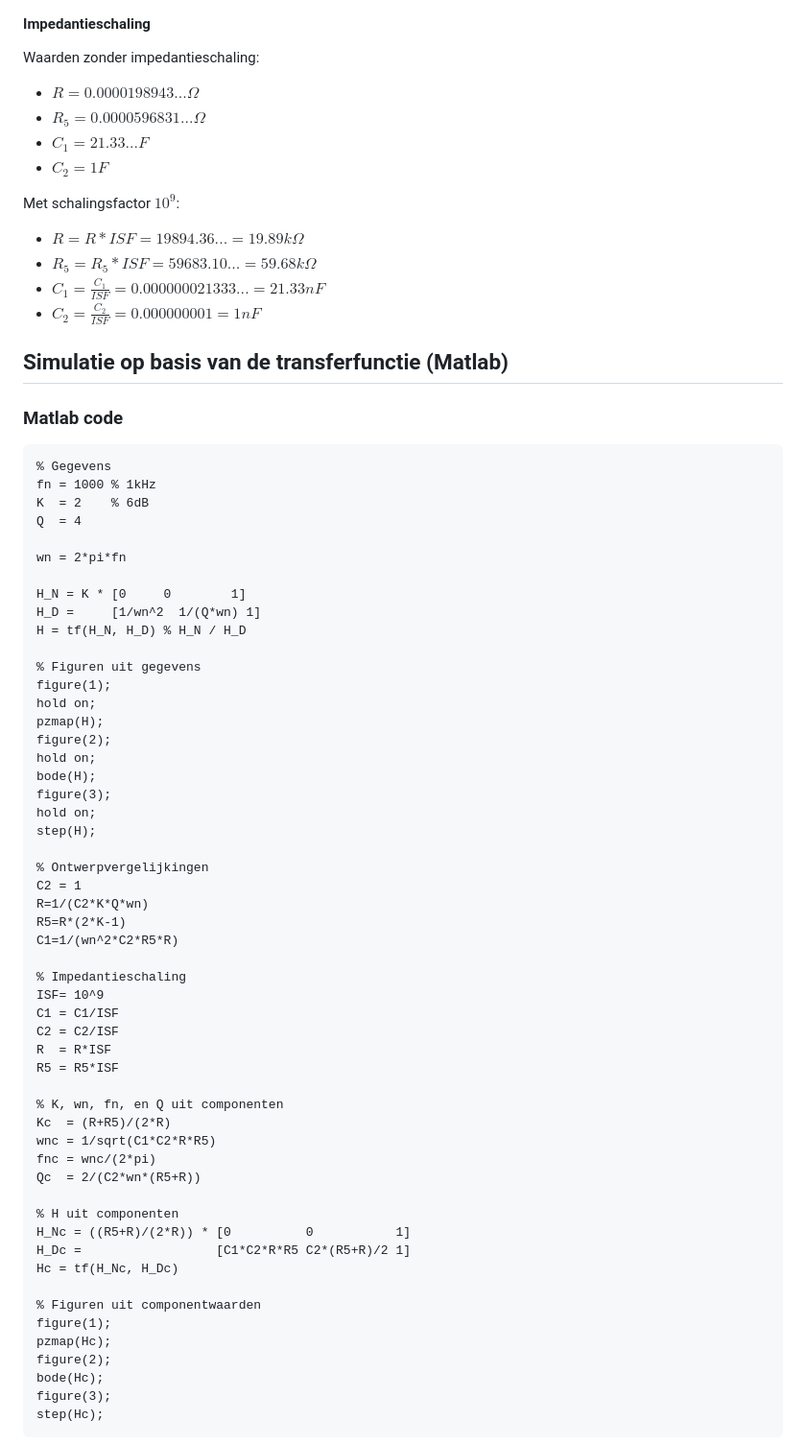
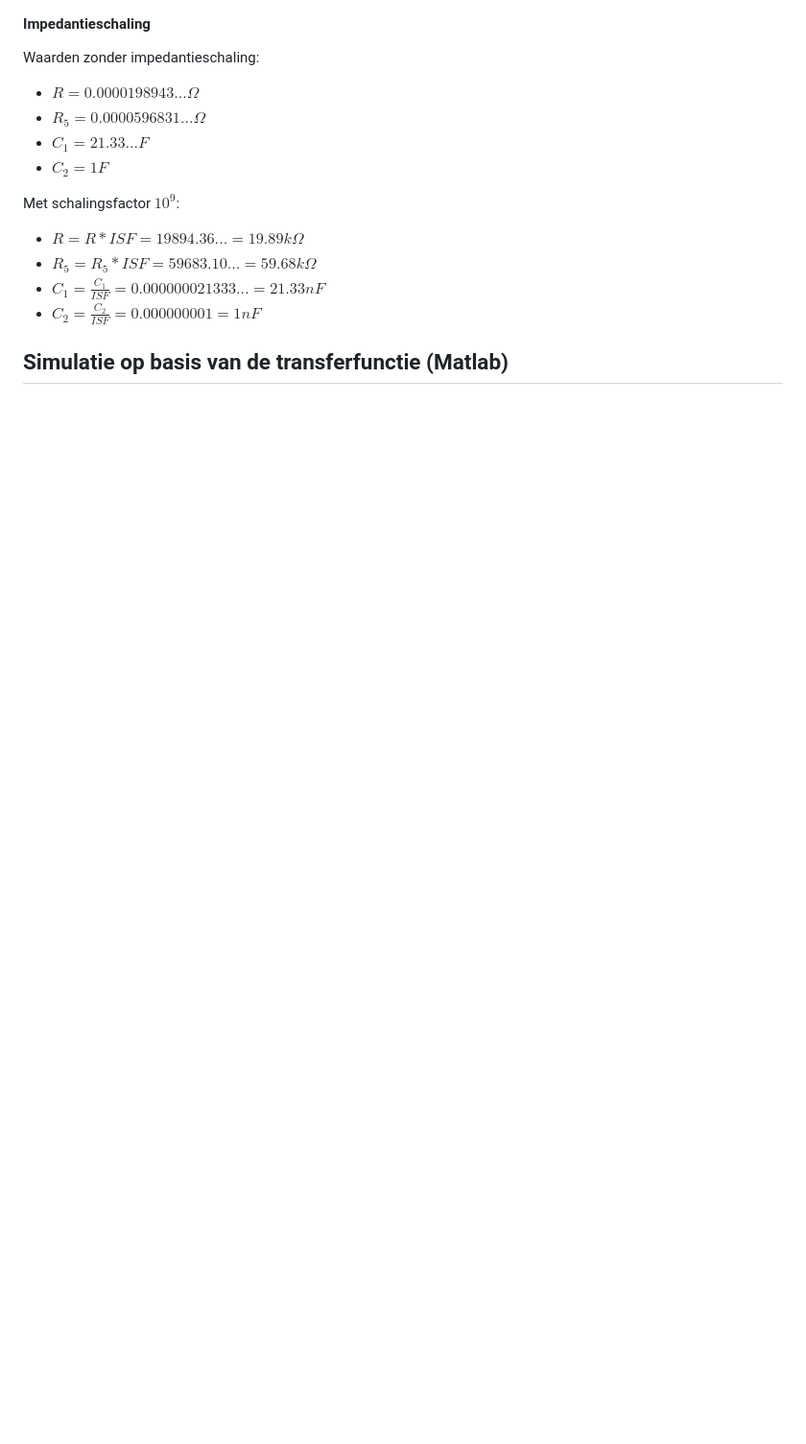
Before and after one commit to dries007/Signaalverwerking, a Markdown page: DriesKennes_AFtrap_05.md, the part around the change printed below. Shown: that part at 96% size. Drawn GitHub-style; blank space fills up the shorter version.

````diff
--- a/DriesKennes_AFtrap_05.md
+++ b/DriesKennes_AFtrap_05.md
@@ -303,61 +306,3 @@ Met schalingsfactor $10^9$:
 
 ## Simulatie op basis van de transferfunctie (Matlab)
 
-### Matlab code
-
-```matlab
-% Gegevens
-fn = 1000 % 1kHz
-K  = 2    % 6dB
-Q  = 4
-
-wn = 2*pi*fn
-
-H_N = K * [0     0        1]
-H_D =     [1/wn^2  1/(Q*wn) 1]
-H = tf(H_N, H_D) % H_N / H_D
-
-% Figuren uit gegevens
-figure(1);
-hold on;
-pzmap(H);
-figure(2);
-hold on;
-bode(H);
-figure(3);
-hold on;
-step(H);
-
-% Ontwerpvergelijkingen
-C2 = 1
-R=1/(C2*K*Q*wn)
-R5=R*(2*K-1)
-C1=1/(wn^2*C2*R5*R)
-
-% Impedantieschaling
-ISF= 10^9
-C1 = C1/ISF
-C2 = C2/ISF
-R  = R*ISF
-R5 = R5*ISF
-
-% K, wn, fn, en Q uit componenten
-Kc  = (R+R5)/(2*R)
-wnc = 1/sqrt(C1*C2*R*R5)
-fnc = wnc/(2*pi)
-Qc  = 2/(C2*wn*(R5+R))
-
-% H uit componenten
-H_Nc = ((R5+R)/(2*R)) * [0          0           1]
-H_Dc =                  [C1*C2*R*R5 C2*(R5+R)/2 1]
-Hc = tf(H_Nc, H_Dc)
-
-% Figuren uit componentwaarden
-figure(1);
-pzmap(Hc);
-figure(2);
-bode(Hc);
-figure(3);
-step(Hc);
-```
-
````
Also changed, not shown: other parts of DriesKennes_AFtrap_05.md (+81 -216 lines), assets/superpositie.png (added), 4 other files.
